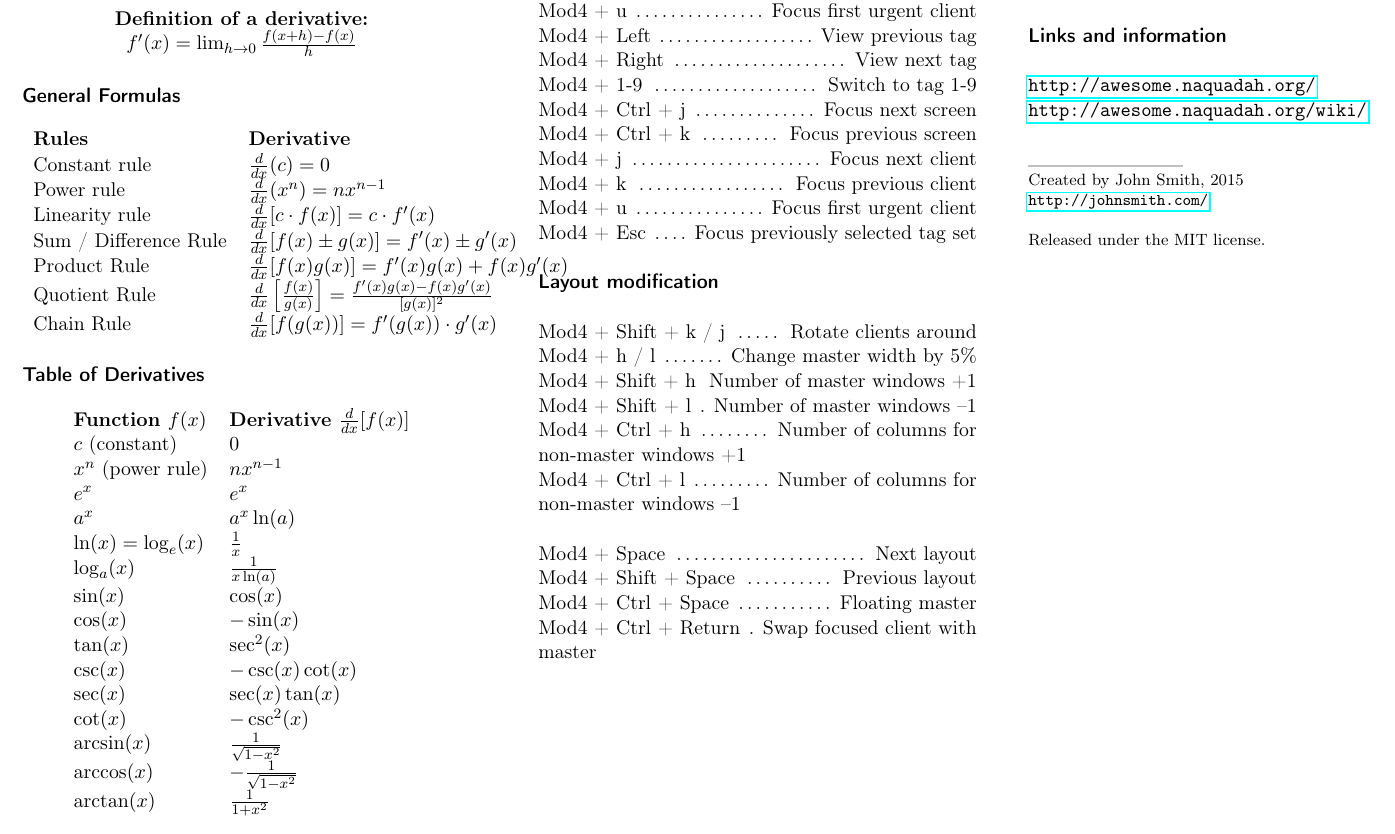
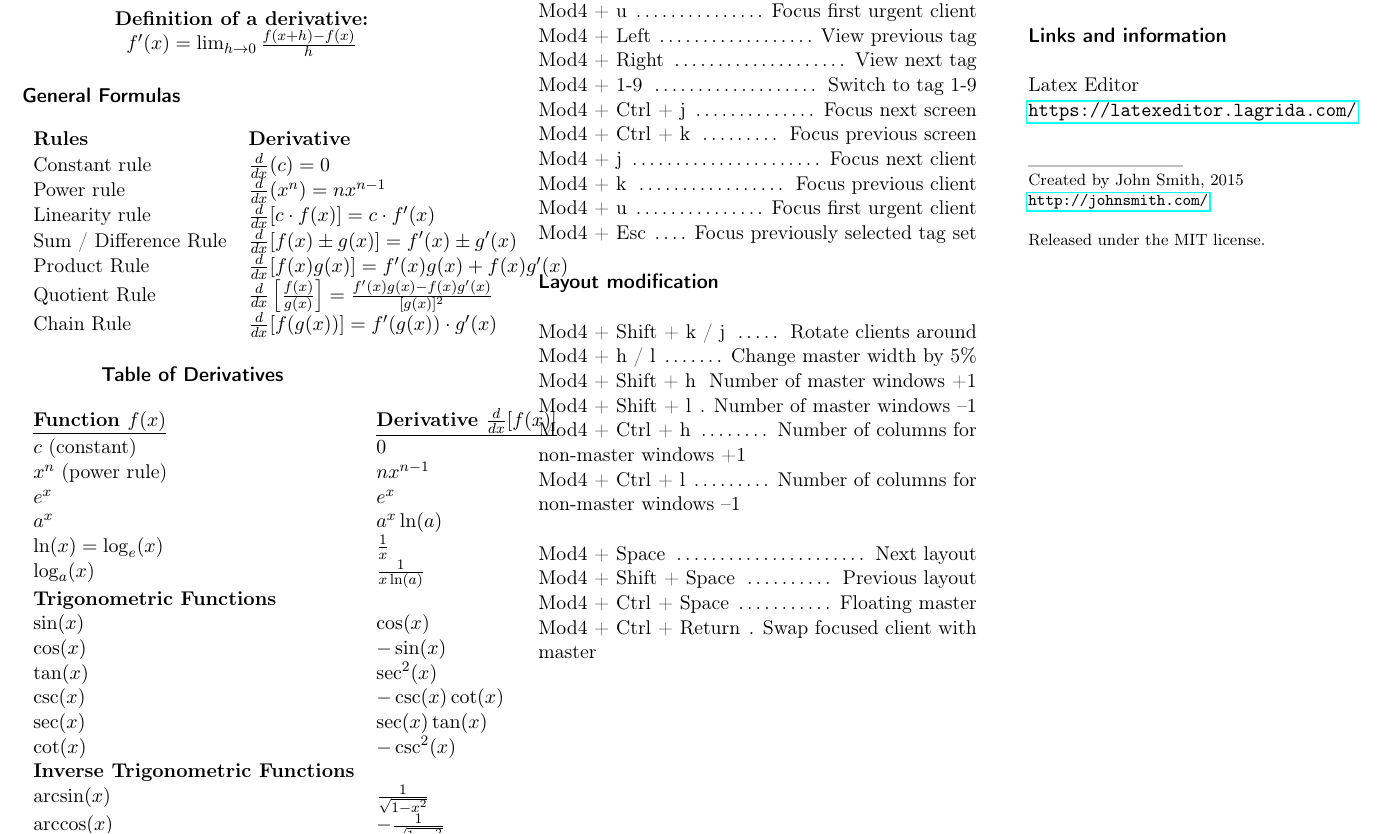
Before and after one commit to paulmcquad/Maths_Calculus, a LaTeX document (table-of-derivatives1.tex): part of the page, cut so that both start at the same text. Compiled offline with pdfLaTeX.

Commit message:
Inverse Trigonometric functions
Signed-off-by: Paul McQuade <paulmcquad@gmail.com>

```diff
--- a/table-of-derivatives1.tex
+++ b/table-of-derivatives1.tex
@@ -105,14 +105,13 @@ pdfkeywords={Random Software, Cheatsheet}
 
 				\end{tabular}
 
+				\sectiontitle{Table of Derivatives}
+				\centering
 
-				\sectiontitle{Table of Derivatives}
+				\begin{tabular}{ll}
 
 
-				\centering
-				\begin{tabular}{ll}
-
-					\textbf{Function $f(x)$} & \textbf{Derivative $\frac{d}{dx}[f(x)]$} \\
+					\underline{\textbf{Function $f(x)$}} & \underline{\textbf{Derivative $\frac{d}{dx}[f(x)]$}} \\
 
 					$c$ (constant) & $0$ \\
 					$x^n$ (power rule) & $nx^{n-1}$ \\
@@ -121,6 +120,8 @@ pdfkeywords={Random Software, Cheatsheet}
 					$\ln(x) = \log_e(x)$ & $\frac{1}{x}$ \\
 					$\log_a(x)$ & $\frac{1}{x \ln(a)}$ \\
 
+					\textbf{Trigonometric Functions} \\
+
 					$\sin(x)$ & $\cos(x)$ \\
 					$\cos(x)$ & $-\sin(x)$ \\
 					$\tan(x)$ & $\sec^2(x)$ \\
@@ -128,31 +129,25 @@ pdfkeywords={Random Software, Cheatsheet}
 					$\sec(x)$ & $\sec(x)\tan(x)$ \\
 					$\cot(x)$ & $-\csc^2(x)$ \\
 
+					\textbf{Inverse Trigonometric Functions} \\
+
 					$\arcsin(x)$ & $\frac{1}{\sqrt{1-x^2}}$ \\
 					$\arccos(x)$ & $-\frac{1}{\sqrt{1-x^2}}$ \\
 					$\arctan(x)$ & $\frac{1}{1+x^2}$ \\
 
+
 				\end{tabular}
+
+				%----------------------------------------------------------------------------------------
+				%	HEADING TWO
+				%----------------------------------------------------------------------------------------
 
 				\sectiontitle{Trigonometric Functions}
 
 
-				\begin{tabular}{ll}
-
-					\underline{\textbf{Function $f(x)$}} & \underline{\textbf{Derivative $\frac{d}{dx}[f(x)]$}} \\
-					$\sin(x)$ & $\cos(x)$ \\
-					$\cos(x)$ & $-\sin(x)$ \\
-					$\tan(x)$ & $\sec^2(x)$ \\
-					$\csc(x)$ & $-\csc(x)\cot(x)$ \\
-					$\sec(x)$ & $\sec(x)\tan(x)$ \\
-					$\cot(x)$ & $-\csc^2(x)$ \\
-
-				\end{tabular}
-
-
 
 				%----------------------------------------------------------------------------------------
-				%	HEADING TWO
+				%	HEADING THREE
 				%----------------------------------------------------------------------------------------
 
 				\sectiontitle{Clients}
@@ -261,9 +256,10 @@ pdfkeywords={Random Software, Cheatsheet}
 
 				\sectiontitle{Links and information}
 
-				\url{http://awesome.naquadah.org/}
+				Latex Editor
 
-				\url{http://awesome.naquadah.org/wiki/}
+				\url{https://latexeditor.lagrida.com/}
+
 
 				%----------------------------------------------------------------------------------------
 				%	FOOTNOTE
```
